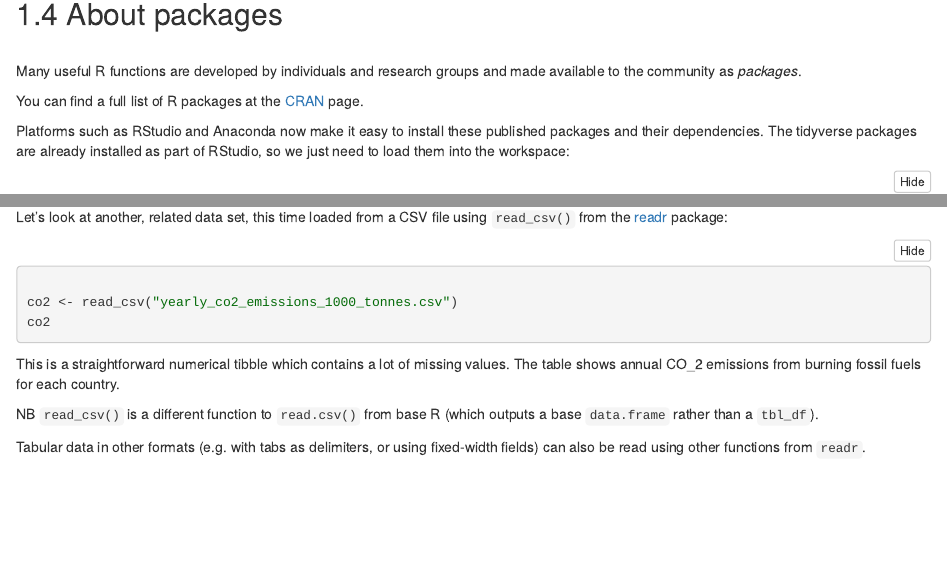
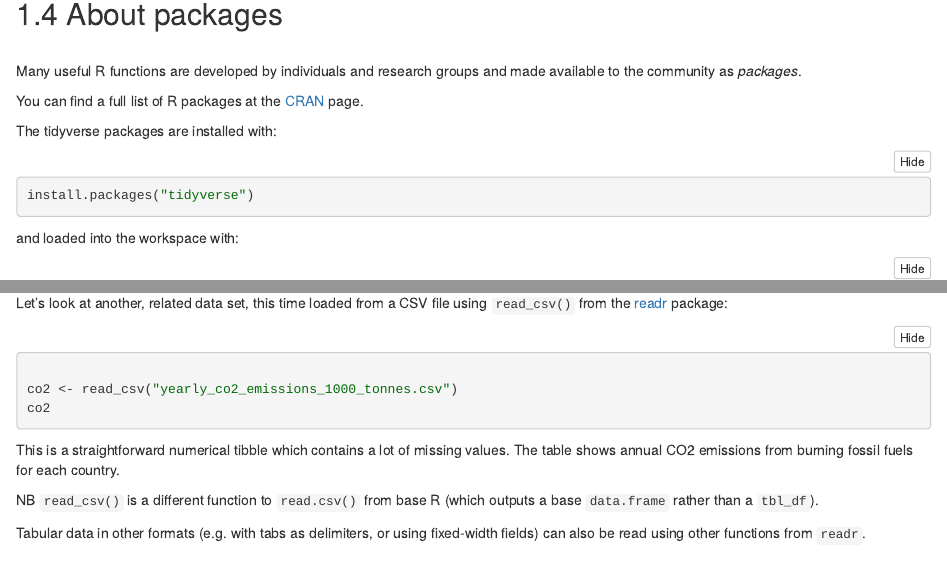
Before and after one commit to ImperialCollegeLondon/RCDS-data-processing-with-r, an R Markdown document (data_processing_with_R.Rmd): the page in a window 1100 px wide, from 2960 px down, and a second part further down, joined at a grey line. The pictures show the output file data_processing_with_R.nb.html that the author committed with the source, opened offline.

Commit message:
Add files via upload

````diff
--- a/data_processing_with_R.Rmd
+++ b/data_processing_with_R.Rmd
@@ -73,10 +73,15 @@ Many useful R functions are developed by individuals and research groups and mad
 
 You can find a full list of R packages at the [CRAN](https://cran.r-project.org/) page.
 
-Platforms such as RStudio and Anaconda now make it easy to install these published packages and their dependencies.
-The tidyverse packages are already installed as part of RStudio, so we just need to load them into the workspace:
+The tidyverse packages are installed with:
+```{r eval=FALSE}
 
-```{r}
+install.packages("tidyverse")
+
+```
+
+and loaded into the workspace with:
+```{r eval=FALSE}
 
 library(tidyverse)
 
@@ -141,7 +146,7 @@ co2
 ```
 
 This is a straightforward numerical tibble which contains a lot of missing values.
-The table shows annual CO_2 emissions from burning fossil fuels for each country.
+The table shows annual CO2 emissions from burning fossil fuels for each country.
 
 NB `read_csv()` is a different function to `read.csv()` from base R (which outputs a base `data.frame` rather than a `tbl_df`).
 
````
Also changed, not shown: data_processing_with_R.nb.html, data_processing_with_R.Rmd (12 more changed lines).
